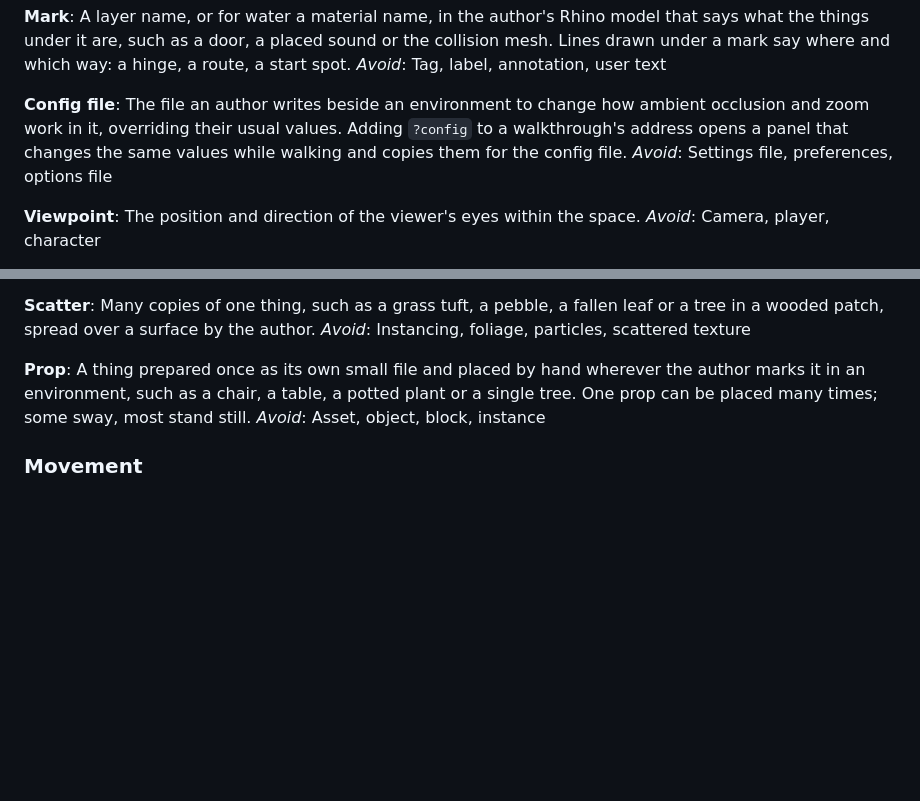
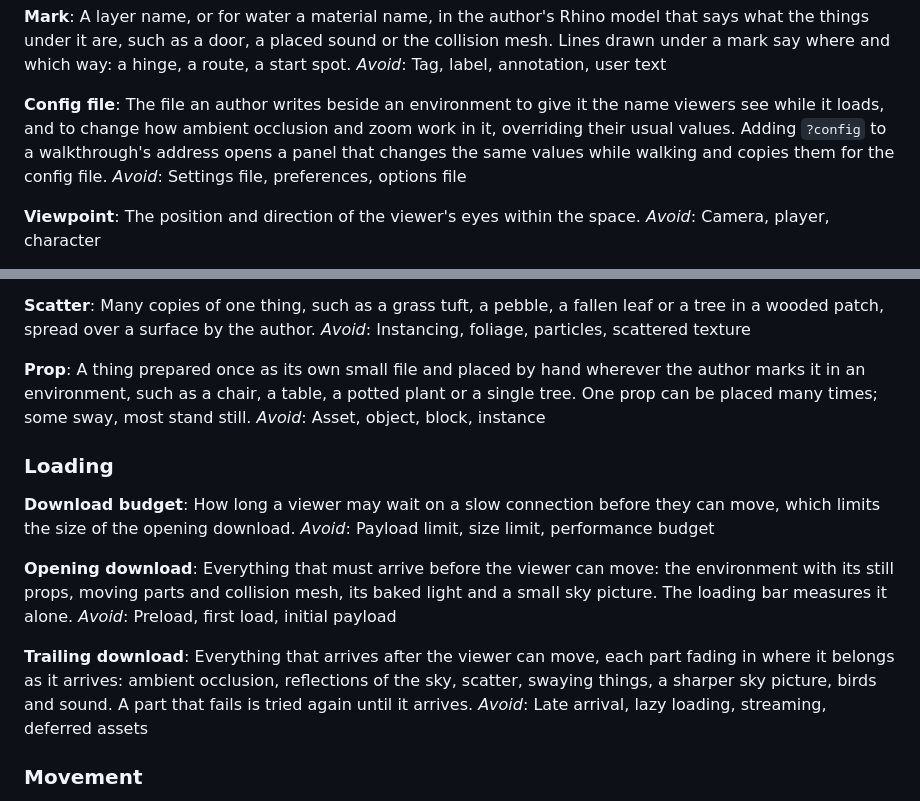
Before and after one commit to futureradius/walkthroughlab, a Markdown page: GLOSSARY.md, 2 parts joined by grey strips. GitHub-like rendering; blank space fills up the shorter version.

```diff
--- a/GLOSSARY.md
+++ b/GLOSSARY.md
@@ -41,7 +41,7 @@ A layer name, or for water a material name, in the author's Rhino model that say
 _Avoid_: Tag, label, annotation, user text
 
 **Config file**:
-The file an author writes beside an environment to change how ambient occlusion and zoom work in it, overriding their usual values. Adding `?config` to a walkthrough's address opens a panel that changes the same values while walking and copies them for the config file.
+The file an author writes beside an environment to give it the name viewers see while it loads, and to change how ambient occlusion and zoom work in it, overriding their usual values. Adding `?config` to a walkthrough's address opens a panel that changes the same values while walking and copies them for the config file.
 _Avoid_: Settings file, preferences, options file
 
 **Viewpoint**:
@@ -84,6 +84,20 @@ _Avoid_: Instancing, foliage, particles, scattered texture
 A thing prepared once as its own small file and placed by hand wherever the author marks it in an environment, such as a chair, a table, a potted plant or a single tree. One prop can be placed many times; some sway, most stand still.
 _Avoid_: Asset, object, block, instance
 
+### Loading
+
+**Download budget**:
+How long a viewer may wait on a slow connection before they can move, which limits the size of the opening download.
+_Avoid_: Payload limit, size limit, performance budget
+
+**Opening download**:
+Everything that must arrive before the viewer can move: the environment with its still props, moving parts and collision mesh, its baked light and a small sky picture. The loading bar measures it alone.
+_Avoid_: Preload, first load, initial payload
+
+**Trailing download**:
+Everything that arrives after the viewer can move, each part fading in where it belongs as it arrives: ambient occlusion, reflections of the sky, scatter, swaying things, a sharper sky picture, birds and sound. A part that fails is tried again until it arrives.
+_Avoid_: Late arrival, lazy loading, streaming, deferred assets
+
 ### Movement
 
 **Moving part**:
```
Also changed, not shown: docs/ideas.md (+13 -0 lines).
